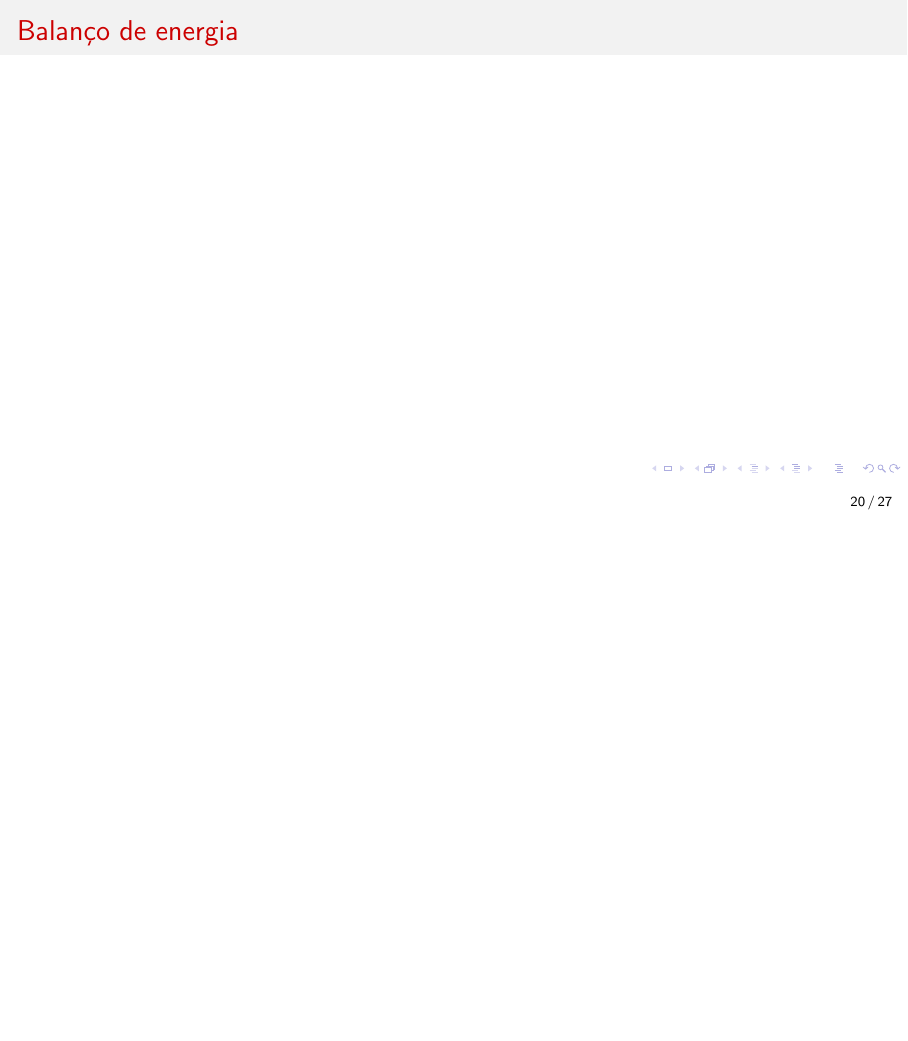
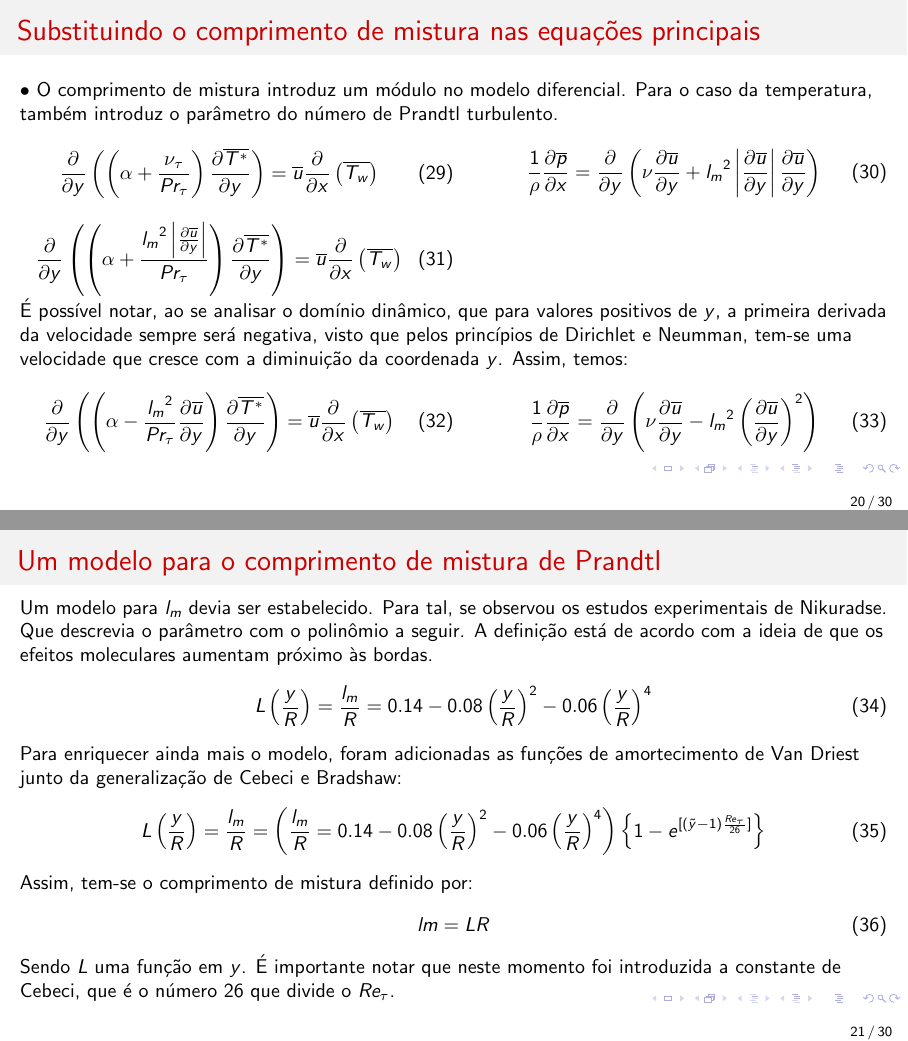
Before and after one commit to felipejoribeiro/PapersEmAndamento, LaTeX slides (Seminário Mflab/apresentacao_2.tex): page 20 of 27 before the commit and pages 20 and 21 of 30 after it, the two joined at a grey line, the shorter picture padded with empty space. Compiled offline with pdfLaTeX.

Commit message:
Desenvolvimento da apresentação
- Continuação dos slides

```diff
--- a/Seminário Mflab/apresentacao_2.tex
+++ b/Seminário Mflab/apresentacao_2.tex
@@ -573,3 +573,75 @@
 			\end{equation}
 		\end{frame}
 
+
+
+
+
+		\begin{frame}
+			\frametitle{Substituindo o comprimento de mistura nas equações principais}
+			$\bullet$ O comprimento de mistura introduz um módulo no modelo diferencial. Para o caso da temperatura, também introduz o parâmetro do número de Prandtl turbulento.
+			\\
+			\begin{minipage}[h!]{0.5\textwidth}
+				\begin{equation}
+				{\frac{\partial{}}{\partial{y}}} \left( \left( \alpha
+				+ \frac{\nu_\tau}{Pr_\tau} \right) \frac{\partial \overline{T^\ast}}{\partial y} \right)
+				=
+				\overline{u}\frac{\partial{}}{\partial{x}}\left(\overline{T_w}\right)
+				\end{equation}
+			\end{minipage}\hfill
+			\begin{minipage}[h!]{0.45\textwidth}
+				\begin{equation}
+				\frac{1}{\rho} \frac{\partial \overline{p}}{\partial x} = \frac{\partial}{\partial y} \left( \nu  \frac{\partial \overline{u}}{\partial y} + {l_m}^2 \left| \frac{\partial \overline{u}}{\partial y} \right|  \frac{\partial \overline{u}}{\partial y}\right)
+				\end{equation}
+			\end{minipage} \\
+		\begin{minipage}[h!]{0.5\textwidth}
+			\begin{equation}
+			{\frac{\partial{}}{\partial{y}}} \left( \left( \alpha
+			+ \frac{{l_m}^2 \left| \frac{\partial \overline{u}}{\partial y} \right|}{Pr_\tau} \right) \frac{\partial \overline{T^\ast}}{\partial y} \right)
+			=
+			\overline{u}\frac{\partial{}}{\partial{x}}\left(\overline{T_w}\right)
+			\end{equation}
+		\end{minipage}\hfill
+		\\
+		É possível notar, ao se analisar o domínio dinâmico, que para valores positivos de $ y $, a primeira derivada da velocidade sempre será negativa, visto que pelos princípios de Dirichlet e Neumman, tem-se uma velocidade que cresce com a diminuição da coordenada $ y $. Assim, temos:\\
+		\begin{minipage}[h!]{0.5\textwidth}
+			\begin{equation}
+			{\frac{\partial{}}{\partial{y}}} \left( \left( \alpha
+			- \frac{{l_m}^2}{Pr_\tau}\frac{\partial \overline{u}}{\partial y} \right) \frac{\partial \overline{T^\ast}}{\partial y} \right)
+			=
+			\overline{u}\frac{\partial{}}{\partial{x}}\left(\overline{T_w}\right)
+			\end{equation}
+		\end{minipage}\hfill
+		\begin{minipage}[h!]{0.45\textwidth}
+			\begin{equation}
+			\frac{1}{\rho} \frac{\partial \overline{p}}{\partial x} = \frac{\partial}{\partial y} \left( \nu  \frac{\partial \overline{u}}{\partial y} - {l_m}^2 \left(\frac{\partial \overline{u}}{\partial y}\right) ^ 2 \right)
+			\end{equation}
+		\end{minipage}\\
+		\end{frame}
+
+
+
+
+		\begin{frame}
+			\frametitle{Um modelo para o comprimento de mistura de Prandtl}
+			Um modelo para $l_m$ devia ser estabelecido. Para tal, se observou os estudos experimentais de Nikuradse. Que descrevia o parâmetro com o polinômio a seguir. A definição está de acordo com a ideia de que os efeitos moleculares aumentam próximo às bordas.
+			\begin{equation}
+			L\left(\frac{y}{R}\right) = \frac{l_m}{R} = 0.14 - 0.08 \left(\frac{y}{R}\right)^2 - 0.06\left(\frac{y}{R}\right)^4
+			\end{equation}
+			Para enriquecer ainda mais o modelo, foram adicionadas as funções de amortecimento de Van Driest junto da generalização de Cebeci e Bradshaw:
+			\begin{equation}
+			L\left(\frac{y}{R}\right)  = \frac{l_m}{R} = \left(\frac{l_m}{R} = 0.14 - 0.08 \left(\frac{y}{R}\right)^2 - 0.06\left(\frac{y}{R}\right)^4\right)\left\{  1 - e^{[(\tilde{y} - 1) \frac{Re_\tau}{26}]}\right\}
+			\end{equation}
+			Assim, tem-se o comprimento de mistura definido por:
+			\begin{equation}
+			lm = L R
+			\end{equation}
+			Sendo $ L $ uma função em $ y $. É importante notar que neste momento foi introduzida a constante de Cebeci, que é o número $ 26 $ que divide o $ Re_\tau $.
+		\end{frame}
+
+
+
+
+
+		\begin{frame}
+			\frametitle{Substituindo o comprimento de mistura nas equações}
```
Also changed, not shown: Seminário Mflab/apresentacao_2.tex (20 more changed lines).
